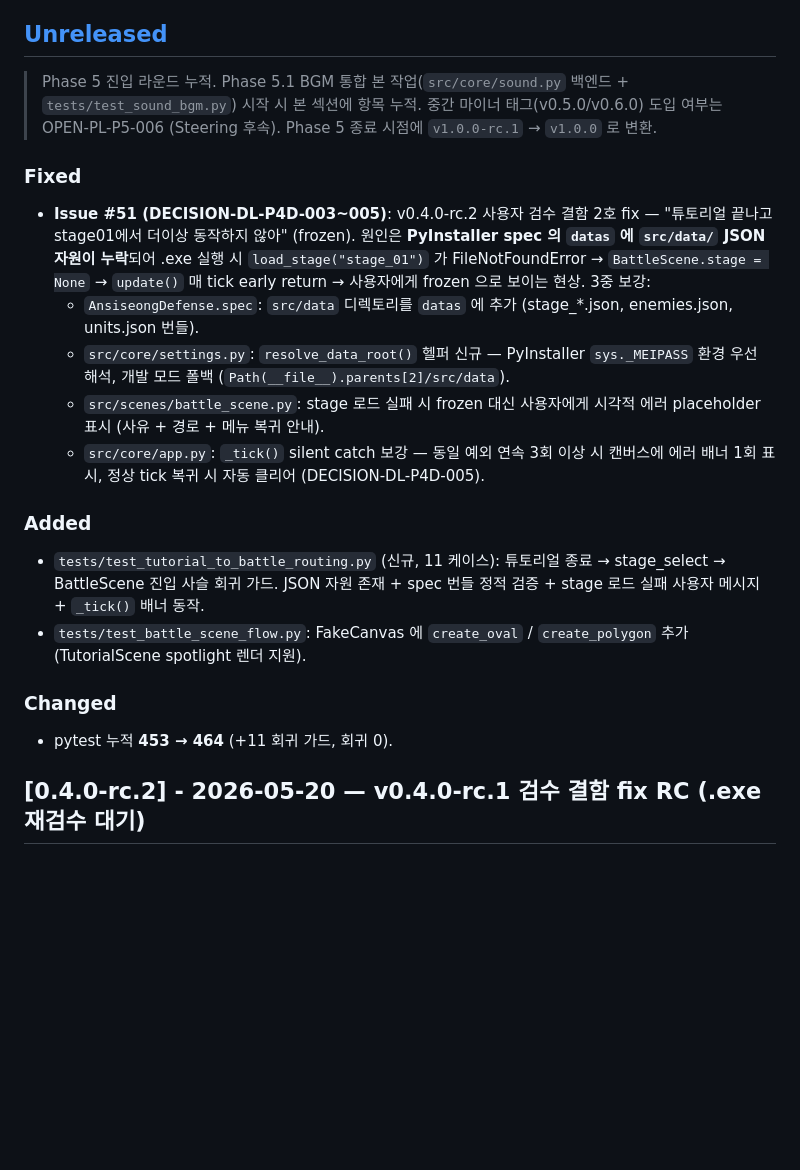
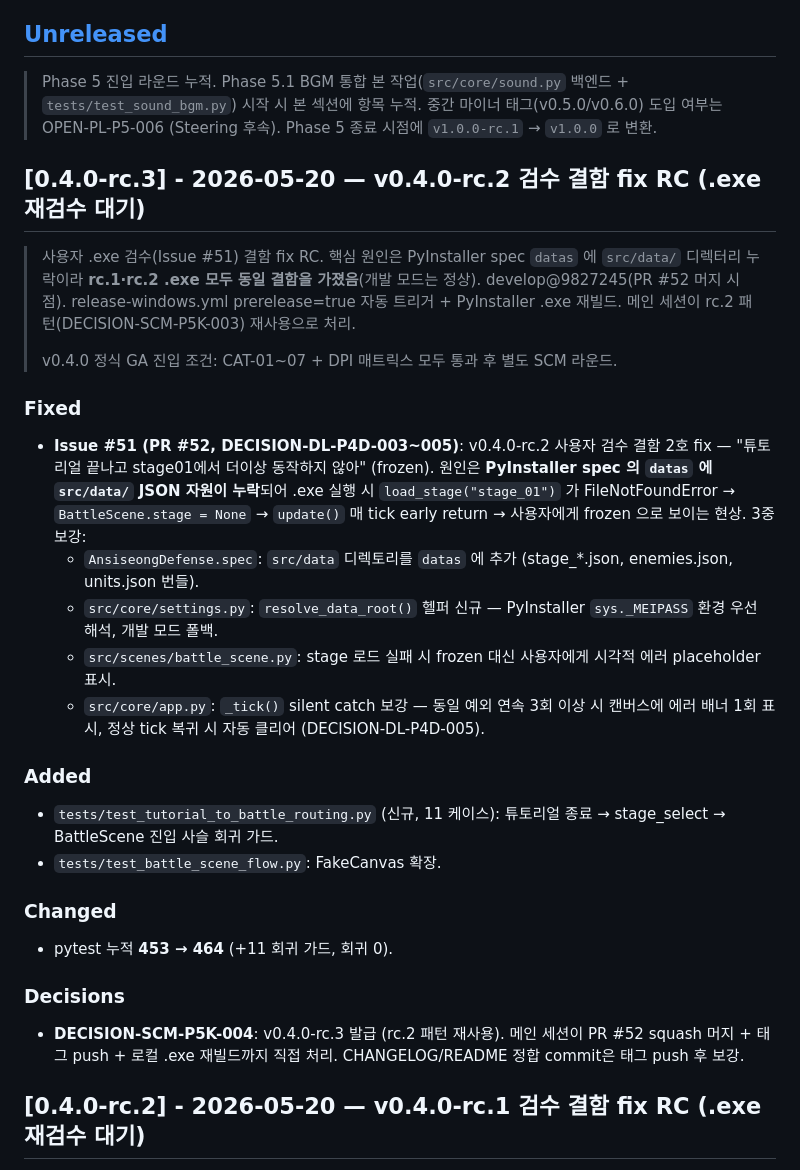
Before and after one commit to genishs/simplegame-defencegame, a Markdown page: CHANGELOG.md, the part around the change. Rendered like a GitHub page; blank space fills up the shorter version.

Commit message:
docs(release): v0.4.0-rc.3 CHANGELOG/README 정합 보강
태그 push 직후 문서 정합 commit (DECISION-SCM-P5K-004 후속).
- CHANGELOG: [Unreleased] fix 섹션을 [0.4.0-rc.3] - 2026-05-20 섹션으로 변환
- README: v0.4.0-rc.3 발급 명시 + rc.1→rc.2→rc.3 누적 결함 history

Co-Authored-By: Claude Opus 4.7 <noreply@anthropic.com>

```diff
--- a/CHANGELOG.md
+++ b/CHANGELOG.md
@@ -6,19 +6,28 @@
 
 > Phase 5 진입 라운드 누적. Phase 5.1 BGM 통합 본 작업(`src/core/sound.py` 백엔드 + `tests/test_sound_bgm.py`) 시작 시 본 섹션에 항목 누적. 중간 마이너 태그(v0.5.0/v0.6.0) 도입 여부는 OPEN-PL-P5-006 (Steering 후속). Phase 5 종료 시점에 `v1.0.0-rc.1` → `v1.0.0` 로 변환.
 
+## [0.4.0-rc.3] - 2026-05-20 — v0.4.0-rc.2 검수 결함 fix RC (.exe 재검수 대기)
+
+> 사용자 .exe 검수(Issue #51) 결함 fix RC. 핵심 원인은 PyInstaller spec `datas` 에 `src/data/` 디렉터리 누락이라 **rc.1·rc.2 .exe 모두 동일 결함을 가졌음**(개발 모드는 정상). develop@9827245(PR #52 머지 시점). release-windows.yml prerelease=true 자동 트리거 + PyInstaller .exe 재빌드. 메인 세션이 rc.2 패턴(DECISION-SCM-P5K-003) 재사용으로 처리.
+>
+> v0.4.0 정식 GA 진입 조건: CAT-01~07 + DPI 매트릭스 모두 통과 후 별도 SCM 라운드.
+
 ### Fixed
-- **Issue #51 (DECISION-DL-P4D-003~005)**: v0.4.0-rc.2 사용자 검수 결함 2호 fix — "튜토리얼 끝나고 stage01에서 더이상 동작하지 않아" (frozen). 원인은 **PyInstaller spec 의 ``datas`` 에 ``src/data/`` JSON 자원이 누락**되어 .exe 실행 시 ``load_stage("stage_01")`` 가 FileNotFoundError → ``BattleScene.stage = None`` → ``update()`` 매 tick early return → 사용자에게 frozen 으로 보이는 현상. 3중 보강:
+- **Issue #51 (PR #52, DECISION-DL-P4D-003~005)**: v0.4.0-rc.2 사용자 검수 결함 2호 fix — "튜토리얼 끝나고 stage01에서 더이상 동작하지 않아" (frozen). 원인은 **PyInstaller spec 의 `datas` 에 `src/data/` JSON 자원이 누락**되어 .exe 실행 시 `load_stage("stage_01")` 가 FileNotFoundError → `BattleScene.stage = None` → `update()` 매 tick early return → 사용자에게 frozen 으로 보이는 현상. 3중 보강:
   - `AnsiseongDefense.spec`: `src/data` 디렉토리를 `datas` 에 추가 (stage_*.json, enemies.json, units.json 번들).
-  - `src/core/settings.py`: `resolve_data_root()` 헬퍼 신규 — PyInstaller `sys._MEIPASS` 환경 우선 해석, 개발 모드 폴백 (`Path(__file__).parents[2]/src/data`).
-  - `src/scenes/battle_scene.py`: stage 로드 실패 시 frozen 대신 사용자에게 시각적 에러 placeholder 표시 (사유 + 경로 + 메뉴 복귀 안내).
+  - `src/core/settings.py`: `resolve_data_root()` 헬퍼 신규 — PyInstaller `sys._MEIPASS` 환경 우선 해석, 개발 모드 폴백.
+  - `src/scenes/battle_scene.py`: stage 로드 실패 시 frozen 대신 사용자에게 시각적 에러 placeholder 표시.
   - `src/core/app.py`: `_tick()` silent catch 보강 — 동일 예외 연속 3회 이상 시 캔버스에 에러 배너 1회 표시, 정상 tick 복귀 시 자동 클리어 (DECISION-DL-P4D-005).
 
 ### Added
-- `tests/test_tutorial_to_battle_routing.py` (신규, 11 케이스): 튜토리얼 종료 → stage_select → BattleScene 진입 사슬 회귀 가드. JSON 자원 존재 + spec 번들 정적 검증 + stage 로드 실패 사용자 메시지 + `_tick()` 배너 동작.
-- `tests/test_battle_scene_flow.py`: FakeCanvas 에 `create_oval` / `create_polygon` 추가 (TutorialScene spotlight 렌더 지원).
+- `tests/test_tutorial_to_battle_routing.py` (신규, 11 케이스): 튜토리얼 종료 → stage_select → BattleScene 진입 사슬 회귀 가드.
+- `tests/test_battle_scene_flow.py`: FakeCanvas 확장.
 
 ### Changed
 - pytest 누적 **453 → 464** (+11 회귀 가드, 회귀 0).
+
+### Decisions
+- **DECISION-SCM-P5K-004**: v0.4.0-rc.3 발급 (rc.2 패턴 재사용). 메인 세션이 PR #52 squash 머지 + 태그 push + 로컬 .exe 재빌드까지 직접 처리. CHANGELOG/README 정합 commit은 태그 push 후 보강.
 
 ## [0.4.0-rc.2] - 2026-05-20 — v0.4.0-rc.1 검수 결함 fix RC (.exe 재검수 대기)
 
```
